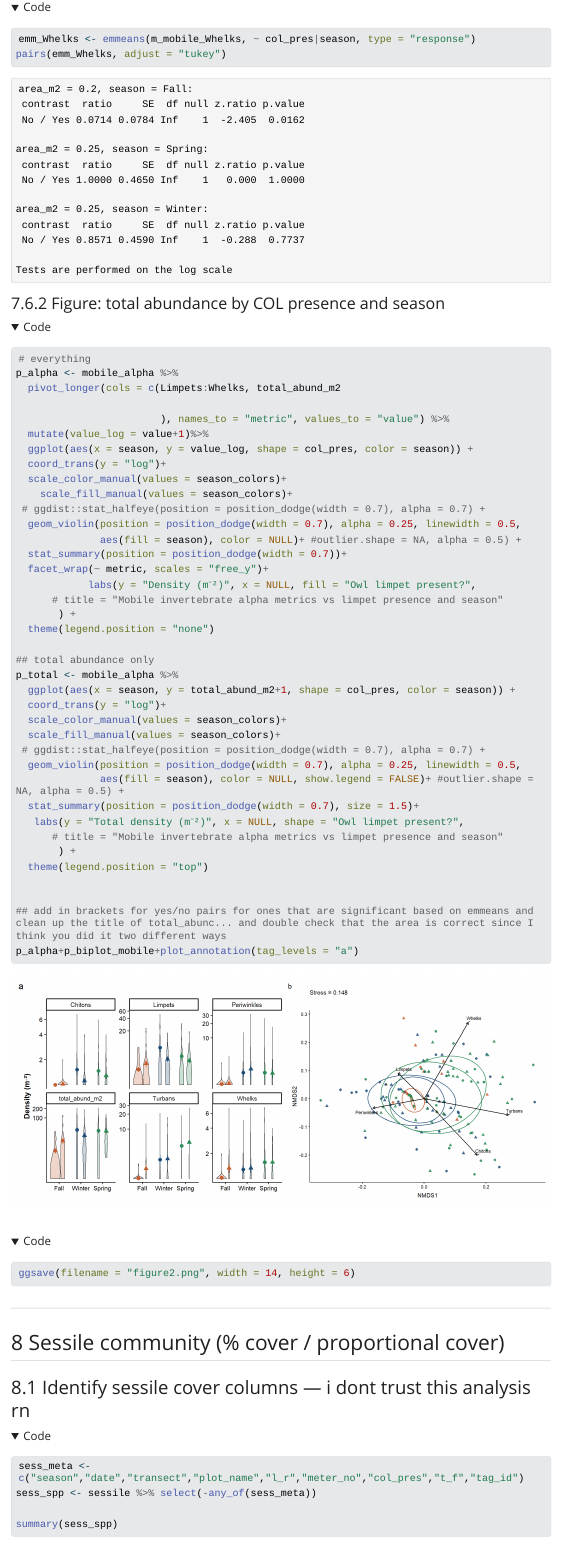
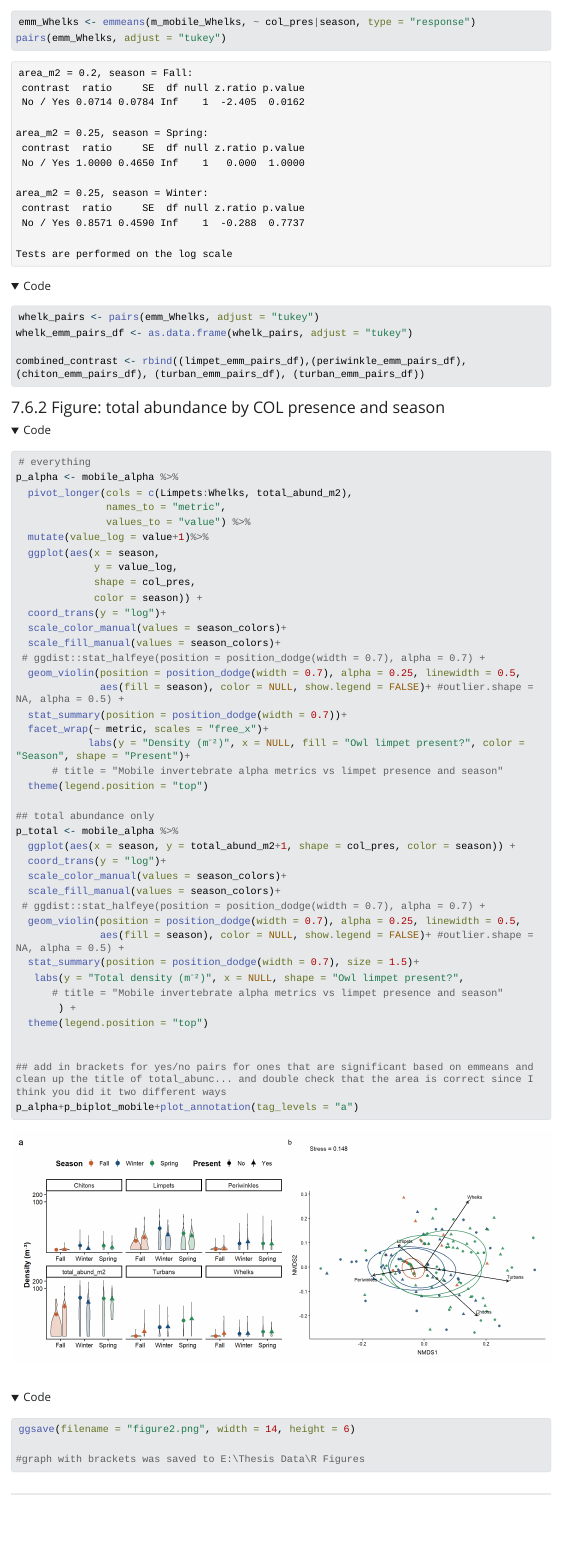
Before and after one commit to cfajardo7/L_gigantea_growth, a Quarto document (Script/Cabrillo_owl_limpet_analysis.qmd): the page in a window 1100 px wide, from 1280 px down before the commit and from 1550 px down after it, so that both start at the same text. The pictures show the output file Script/Cabrillo_owl_limpet_analysis.html that the author committed with the source, opened offline; Quarto's library style sheets are replaced by a plain one without menus; long lines of code are wrapped.

Commit message:
Updated script

````diff
--- a/Script/Cabrillo_owl_limpet_analysis.qmd
+++ b/Script/Cabrillo_owl_limpet_analysis.qmd
@@ -735,6 +743,10 @@ m_mobile_Whelks <- glmmTMB(
 summary(m_mobile_Whelks)
 emm_Whelks <- emmeans(m_mobile_Whelks, ~ col_pres|season, type = "response")
 pairs(emm_Whelks, adjust = "tukey")
+whelk_pairs <- pairs(emm_Whelks, adjust = "tukey")
+whelk_emm_pairs_df <- as.data.frame(whelk_pairs, adjust = "tukey")
+
+combined_contrast <- rbind((limpet_emm_pairs_df),(periwinkle_emm_pairs_df), (chiton_emm_pairs_df), (turban_emm_pairs_df), (turban_emm_pairs_df))
 ```
 
 #### Figure: total abundance by COL presence and season
@@ -743,26 +755,27 @@ pairs(emm_Whelks, adjust = "tukey")
 #| fig-width: 14
 #| fig-height: 6
 
-
 # everything
 p_alpha <- mobile_alpha %>%
-  pivot_longer(cols = c(Limpets:Whelks, total_abund_m2
-
-                        ), names_to = "metric", values_to = "value") %>%
+  pivot_longer(cols = c(Limpets:Whelks, total_abund_m2),
+               names_to = "metric",
+               values_to = "value") %>%
   mutate(value_log = value+1)%>%
-  ggplot(aes(x = season, y = value_log, shape = col_pres, color = season)) +
+  ggplot(aes(x = season,
+             y = value_log,
+             shape = col_pres,
+             color = season)) +
   coord_trans(y = "log")+
   scale_color_manual(values = season_colors)+
-    scale_fill_manual(values = season_colors)+
+  scale_fill_manual(values = season_colors)+
  # ggdist::stat_halfeye(position = position_dodge(width = 0.7), alpha = 0.7) +
   geom_violin(position = position_dodge(width = 0.7), alpha = 0.25, linewidth = 0.5,
-              aes(fill = season), color = NULL)+ #outlier.shape = NA, alpha = 0.5) +
+              aes(fill = season), color = NULL, show.legend = FALSE)+ #outlier.shape = NA, alpha = 0.5) +
   stat_summary(position = position_dodge(width = 0.7))+
-  facet_wrap(~ metric, scales = "free_y")+
-            labs(y = "Density (m⁻²)", x = NULL, fill = "Owl limpet present?",
+  facet_wrap(~ metric, scales = "free_x")+
+            labs(y = "Density (m⁻²)", x = NULL, fill = "Owl limpet present?", color = "Season", shape = "Present")+
       # title = "Mobile invertebrate alpha metrics vs limpet presence and season"
-       ) +
-  theme(legend.position = "none")
+  theme(legend.position = "top")
 
 ## total abundance only
 p_total <- mobile_alpha %>%
@@ -783,6 +796,8 @@ p_total <- mobile_alpha %>%
 ## add in brackets for yes/no pairs for ones that are significant based on emmeans and clean up the title of total_abunc... and double check that the area is correct since I think you did it two different ways
 p_alpha+p_biplot_mobile+plot_annotation(tag_levels = "a")
 ggsave(filename = "figure2.png", width = 14, height = 6)
+
+#graph with brackets was saved to E:\Thesis Data\R Figures
 ```
 
 
````
Also changed, not shown: Script/Cabrillo_owl_limpet_analysis.html, Script/Cabrillo_owl_limpet_analysis_files/figure-html/unnamed-chunk-10-1.png, Script/Cabrillo_owl_limpet_analysis_files/figure-html/unnamed-chunk-16-1.png, Script/Cabrillo_owl_limpet_analysis_files/figure-html/unnamed-chunk-25-1.png, Script/Cabrillo_owl_limpet_analysis_files/figure-html/unnamed-chunk-5-1.png, Script/Cabrillo_owl_limpet_analysis_files/figure-html/unnamed-chunk-9-1.png, Script/figure1.png, Script/figure2.png, Script/Cabrillo_owl_limpet_analysis.qmd (8 more changed lines).
